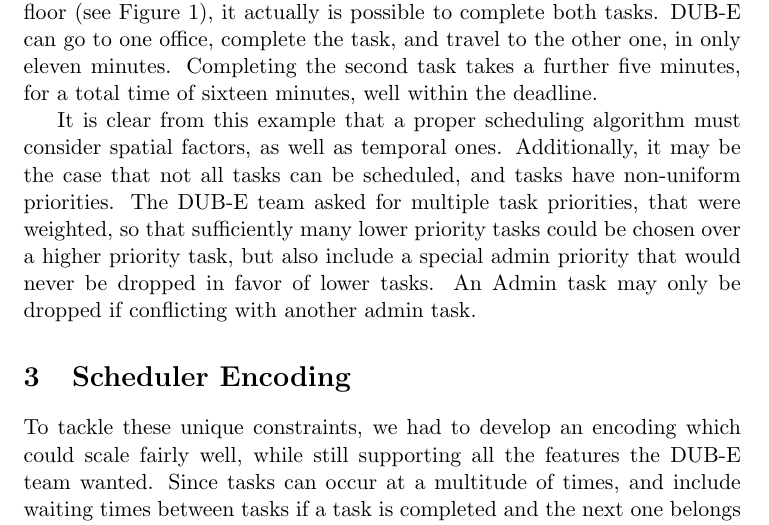
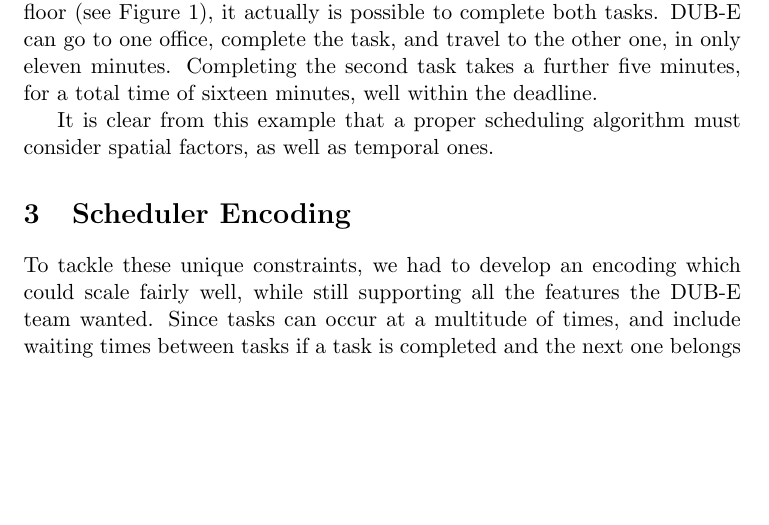
Before and after one commit to SkylerPeterson/ROS-SAT-Schedule-Solver, a LaTeX document (doc/report.tex): part of page 3 of 14, cut so that both start at the same text, the shorter picture padded with empty space. Compiled offline with pdfLaTeX.

Commit message:
Reorganized

```diff
--- a/doc/report.tex
+++ b/doc/report.tex
@@ -169,17 +169,6 @@ well within the deadline.
 It is clear from this example that
 a proper scheduling algorithm must consider spatial factors,
 as well as temporal ones.
-Additionally, it may be the case that not all tasks can be scheduled,
-and tasks have non-uniform priorities.
-The DUB-E team asked for multiple task priorities,
-that were weighted,
-so that sufficiently many lower priority tasks
-could be chosen over a higher priority task,
-but also include a special admin priority
-that would never be dropped in favor of lower tasks. An
-Admin task may only be dropped if conflicting with another admin
-task.
-
 
 \section{Scheduler Encoding}
 To tackle these unique constraints,
```
